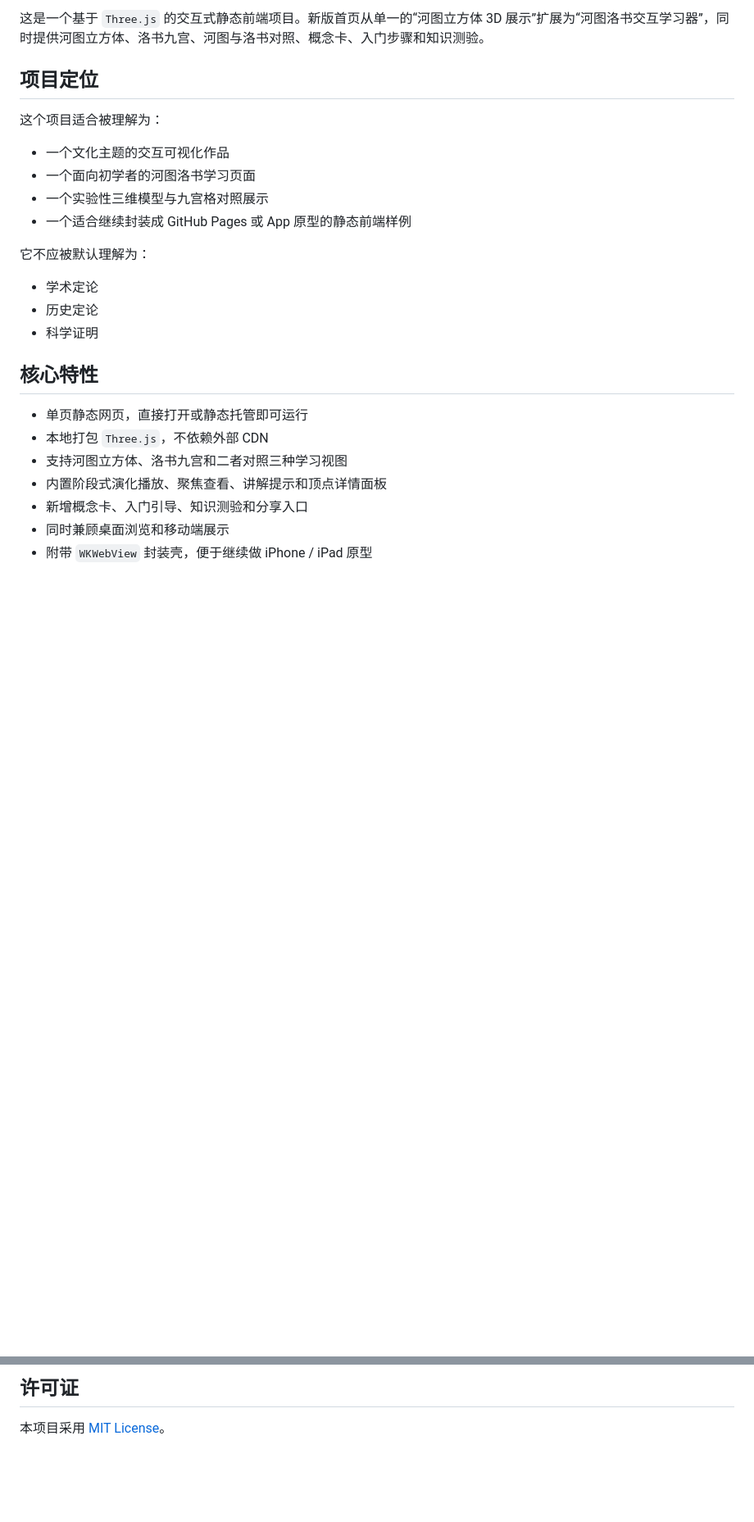
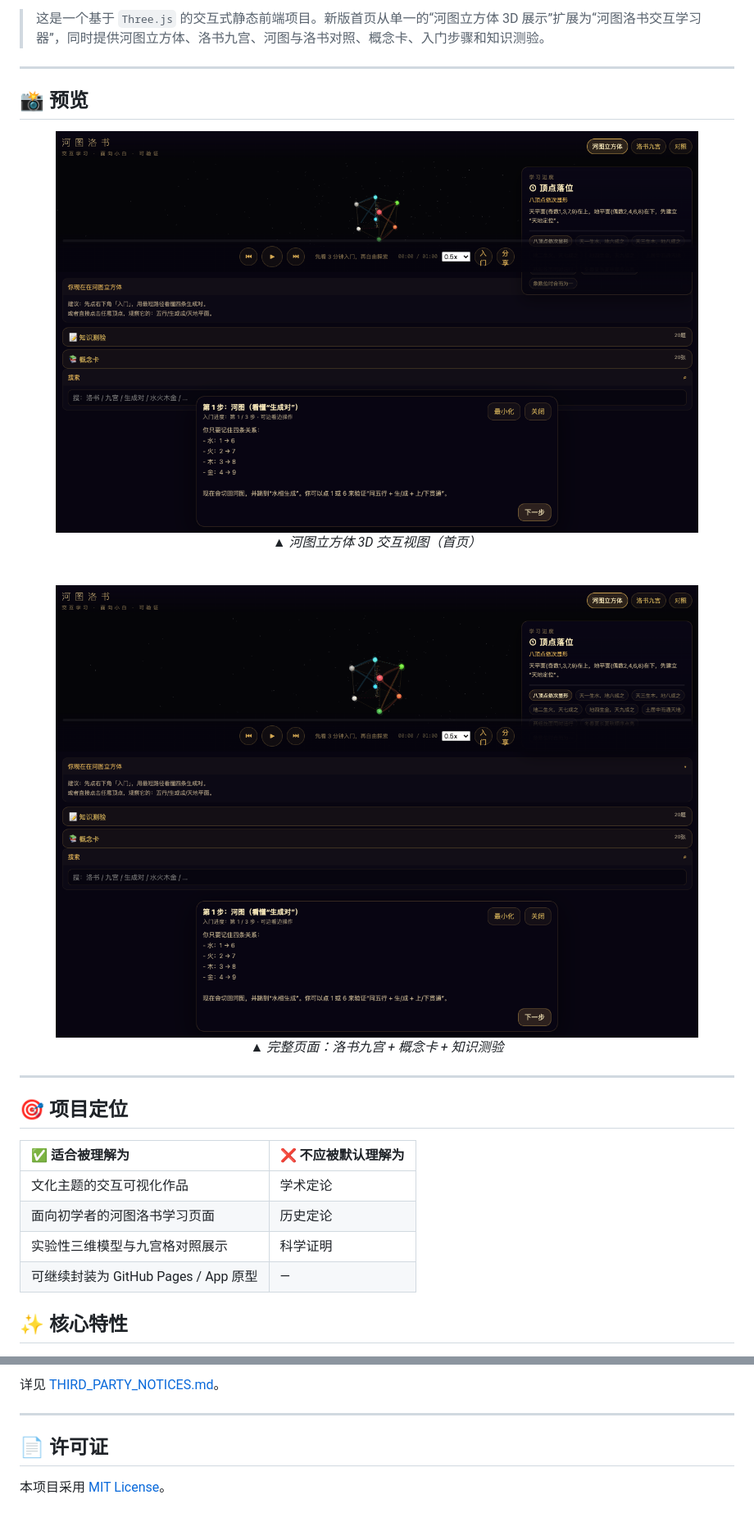
Before and after one commit to JbBom/hetu-cube-3d, a Markdown page: README.md, 2 parts joined by grey strips. Shown: that part at 82% size. GitHub-like rendering; pictures changed too: docs/assets/screenshot-full.png (added), docs/assets/screenshot-hero.png (added); blank space fills up the shorter version.

```diff
--- a/README.md
+++ b/README.md
@@ -10,30 +14,30 @@
   </p>
 </div>
 
-这是一个基于 `Three.js` 的交互式静态前端项目。新版首页从单一的“河图立方体 3D 展示”扩展为“河图洛书交互学习器”，同时提供河图立方体、洛书九宫、河图与洛书对照、概念卡、入门步骤和知识测验。
+> 这是一个基于 `Three.js` 的交互式静态前端项目。新版首页从单一的“河图立方体 3D 展示”扩展为“河图洛书交互学习器”，同时提供河图立方体、洛书九宫、河图与洛书对照、概念卡、入门步骤和知识测验。
 
-## 项目定位
+---
 
-这个项目适合被理解为：
+## 📸 预览
 
-- 一个文化主题的交互可视化作品
-- 一个面向初学者的河图洛书学习页面
-- 一个实验性三维模型与九宫格对照展示
-- 一个适合继续封装成 GitHub Pages 或 App 原型的静态前端样例
+<div align="center">
+  <img src="docs/assets/screenshot-hero.png" alt="河图立方体 3D 交互截图" width="90%" />
+  <p><em>▲ 河图立方体 3D 交互视图（首页）</em></p>
+  <br/>
+  <img src="docs/assets/screenshot-full.png" alt="完整页面截图" width="90%" />
+  <p><em>▲ 完整页面：洛书九宫 + 概念卡 + 知识测验</em></p>
+</div>
 
-它不应被默认理解为：
+---
 
-- 学术定论
-- 历史定论
-- 科学证明
+## 🎯 项目定位
 
-## 核心特性
+| ✅ 适合被理解为 | ❌ 不应被默认理解为 |
+|:---|:---|
+| 文化主题的交互可视化作品 | 学术定论 |
+| 面向初学者的河图洛书学习页面 | 历史定论 |
+| 实验性三维模型与九宫格对照展示 | 科学证明 |
+| 可继续封装为 GitHub Pages / App 原型 | — |
 
-- 单页静态网页，直接打开或静态托管即可运行
-- 本地打包 `Three.js`，不依赖外部 CDN
-- 支持河图立方体、洛书九宫和二者对照三种学习视图
-- 内置阶段式演化播放、聚焦查看、讲解提示和顶点详情面板
-- 新增概念卡、入门引导、知识测验和分享入口
-- 同时兼顾桌面浏览和移动端展示
-- 附带 `WKWebView` 封装壳，便于继续做 iPhone / iPad 原型
+## ✨ 核心特性
 
@@ -116,4 +124,8 @@ hetu-cube-3d/
 
-## 许可证
+详见 [THIRD_PARTY_NOTICES.md](THIRD_PARTY_NOTICES.md)。
+
+---
+
+## 📄 许可证
 
 本项目采用 [MIT License](LICENSE)。
```
Also changed, not shown: other parts of README.md (+49 -41 lines), CONTRIBUTING.md (added, +53 -0 lines), 4 other files.
